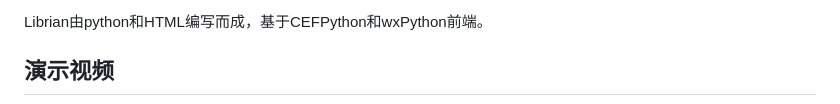
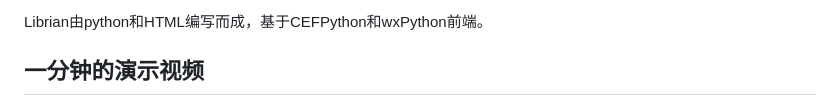
Before and after one commit to RimoChan/Librian, a Markdown page: readme_chs.md, the part around the change printed below. Rendered like a GitHub page.

```diff
--- a/readme_chs.md
+++ b/readme_chs.md
@@ -22,5 +22,5 @@ Librian是面向剧本的引擎，卖点是:
 
 Librian由python和HTML编写而成，基于CEFPython和wxPython前端。
 
-## 演示视频
+## 一分钟的演示视频
 
```
Also changed, not shown: other parts of readme_chs.md (+1 -1 lines), readme.md (+2 -2 lines), 文檔/視頻佔位.jpg (added), 文檔/視頻佔位.png (deleted).
